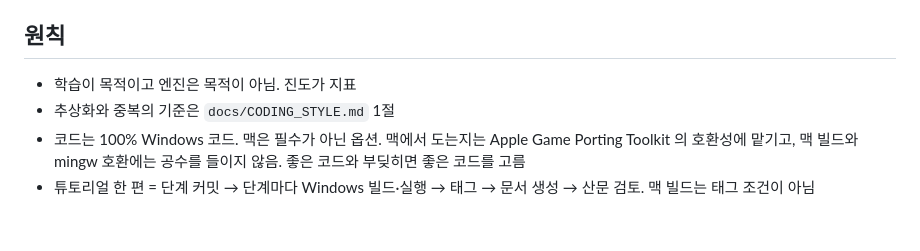
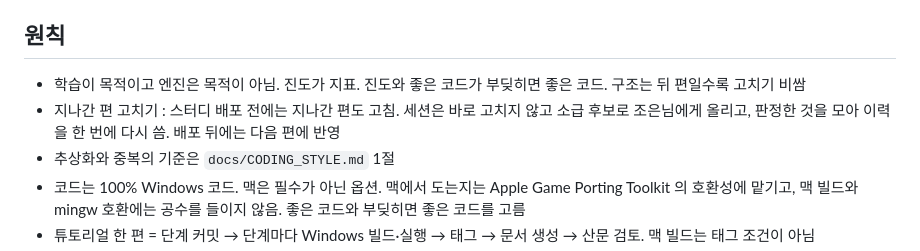
Before and after one commit to MystIsle/dx-render-dojo, a Markdown page: CLAUDE.md, the part around the change. Drawn GitHub-style; blank space fills up the shorter version.

Commit message:
CLAUDE.md : 진도와 좋은 코드의 순위, 지나간 편 고치기
"진도가 지표" 만 있어 좋은 코드와 부딪힐 때 어느 쪽인지 없었다. 맥 줄과
같은 모양으로 좋은 코드를 앞에 둔다. 배포 전 소급 방침은 볼트에만 있어
편 세션이 앞 편을 바로 고치거나 아예 손대지 않을 수 있었다. 세션은 소급
후보로 올리고, 판정한 것을 모아 이력을 한 번에 다시 쓴다.

Co-Authored-By: Claude Opus 5.5 <noreply@anthropic.com>

```diff
--- a/CLAUDE.md
+++ b/CLAUDE.md
@@ -4,7 +4,8 @@
 
 ## 원칙
 
-- 학습이 목적이고 엔진은 목적이 아님. 진도가 지표
+- 학습이 목적이고 엔진은 목적이 아님. 진도가 지표. 진도와 좋은 코드가 부딪히면 좋은 코드. 구조는 뒤 편일수록 고치기 비쌈
+- 지나간 편 고치기 : 스터디 배포 전에는 지나간 편도 고침. 세션은 바로 고치지 않고 소급 후보로 조은님에게 올리고, 판정한 것을 모아 이력을 한 번에 다시 씀. 배포 뒤에는 다음 편에 반영
 - 추상화와 중복의 기준은 `docs/CODING_STYLE.md` 1절
 - 코드는 100% Windows 코드. 맥은 필수가 아닌 옵션. 맥에서 도는지는 Apple Game Porting Toolkit 의 호환성에 맡기고, 맥 빌드와 mingw 호환에는 공수를 들이지 않음. 좋은 코드와 부딪히면 좋은 코드를 고름
 - 튜토리얼 한 편 = 단계 커밋 → 단계마다 Windows 빌드·실행 → 태그 → 문서 생성 → 산문 검토. 맥 빌드는 태그 조건이 아님
```
